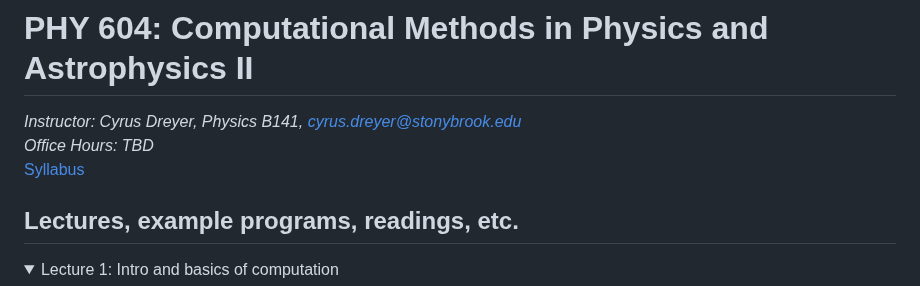
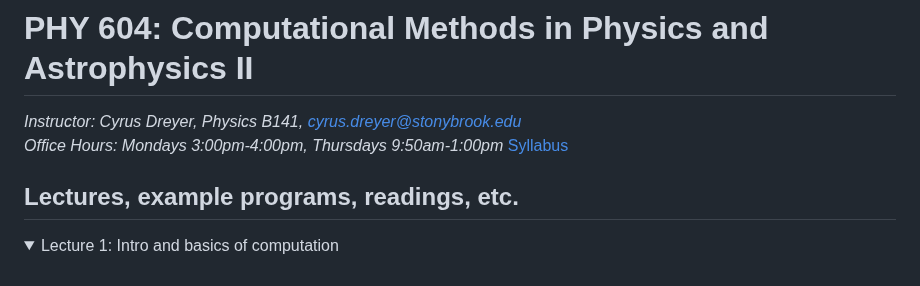
Before and after one commit to Dreyer-Research-Group/Dreyer-Research-Group.github.io, a Markdown page: phy604_fall2023.md, the part around the change. Drawn GitHub-style; folded sections open.

Commit message:
Added office hours

```diff
--- a/phy604_fall2023.md
+++ b/phy604_fall2023.md
@@ -1,6 +1,6 @@
 # PHY 604: Computational Methods in Physics and Astrophysics II
 *Instructor: Cyrus Dreyer, Physics B141, cyrus.dreyer@stonybrook.edu*
-*Office Hours: TBD*
+*Office Hours: Mondays 3:00pm-4:00pm, Thursdays 9:50am-1:00pm*
 [Syllabus](./Teaching/Phys604_Fall2023/PHY604_Fall2023_Dreyer.pdf)
 
 ## Lectures, example programs, readings, etc.
```
